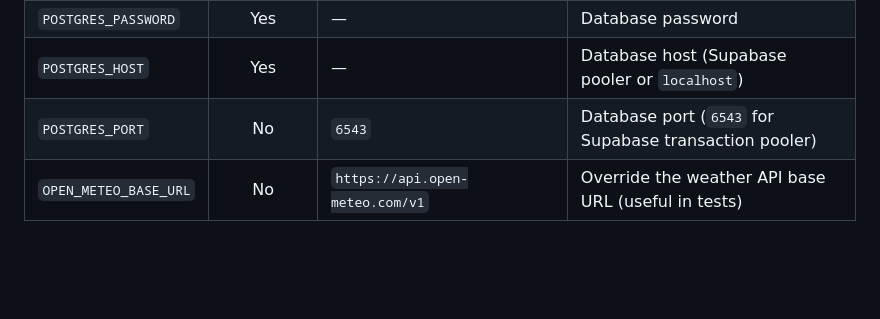
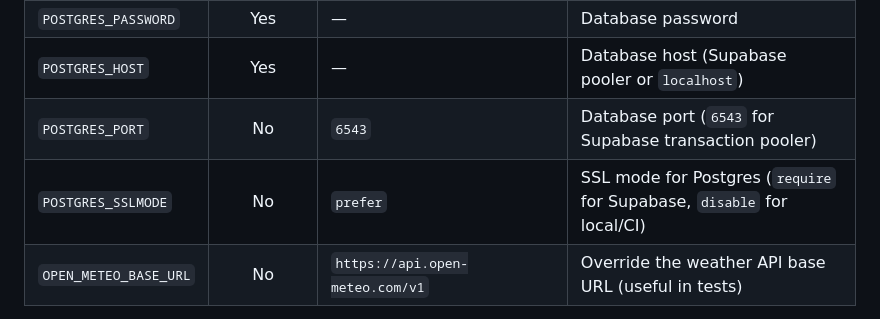
Before and after one commit to ThinkAboutRek/Weatherly, a Markdown page: README.md, the part around the change. Rendered like a GitHub page; blank space fills up the shorter version.

Commit message:
docs: add POSTGRES_SSLMODE to environment variables table

```diff
--- a/README.md
+++ b/README.md
@@ -367,6 +367,7 @@ All configuration is loaded from `.env` via `python-dotenv`. No value is hard‑
 | `POSTGRES_PASSWORD` | Yes | — | Database password |
 | `POSTGRES_HOST` | Yes | — | Database host (Supabase pooler or `localhost`) |
 | `POSTGRES_PORT` | No | `6543` | Database port (`6543` for Supabase transaction pooler) |
+| `POSTGRES_SSLMODE` | No | `prefer` | SSL mode for Postgres (`require` for Supabase, `disable` for local/CI) |
 | `OPEN_METEO_BASE_URL` | No | `https://api.open-meteo.com/v1` | Override the weather API base URL (useful in tests) |
 
 > **Production guard:** When `DEBUG=False`, a missing `SECRET_KEY` immediately raises `django.core.exceptions.ImproperlyConfigured` — the app will not start with an insecure fallback in production.
```
